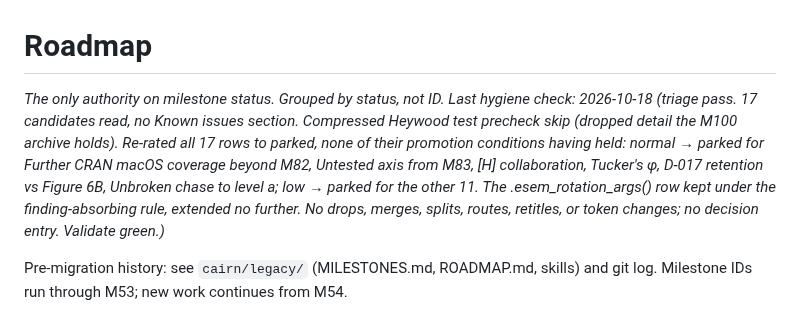
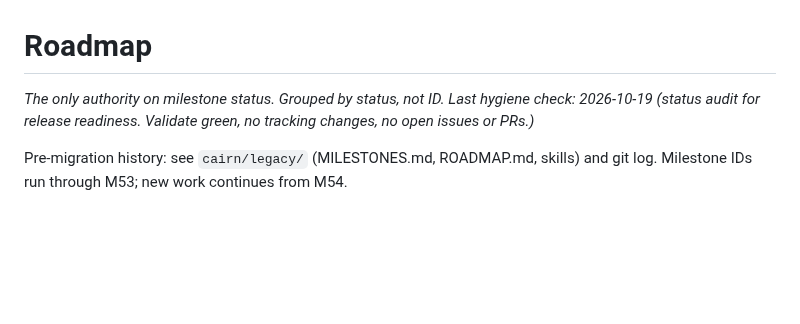
Before and after one commit to jmgirard/ackwards, a Markdown page: cairn/ROADMAP.md, the part around the change. Drawn GitHub-style; blank space fills up the shorter version.

Commit message:
hygiene: status audit stamp 2026-10-19

```diff
--- a/cairn/ROADMAP.md
+++ b/cairn/ROADMAP.md
@@ -1,7 +1,7 @@
 # Roadmap
 
 _The only authority on milestone status. Grouped by status, not ID._
-_Last hygiene check: 2026-10-18 (triage pass. 17 candidates read, no Known issues section. Compressed Heywood test precheck skip (dropped detail the M100 archive holds). Re-rated all 17 rows to parked, none of their promotion conditions having held: normal → parked for Further CRAN macOS coverage beyond M82, Untested axis from M83, [H] collaboration, Tucker's φ, D-017 retention vs Figure 6B, Unbroken chase to level a; low → parked for the other 11. The .esem_rotation_args() row kept under the finding-absorbing rule, extended no further. No drops, merges, splits, routes, retitles, or token changes; no decision entry. Validate green.)_
+_Last hygiene check: 2026-10-19 (status audit for release readiness. Validate green, no tracking changes, no open issues or PRs.)_
 
 Pre-migration history: see `cairn/legacy/` (MILESTONES.md, ROADMAP.md, skills)
 and git log. Milestone IDs run through M53; new work continues from M54.
```
